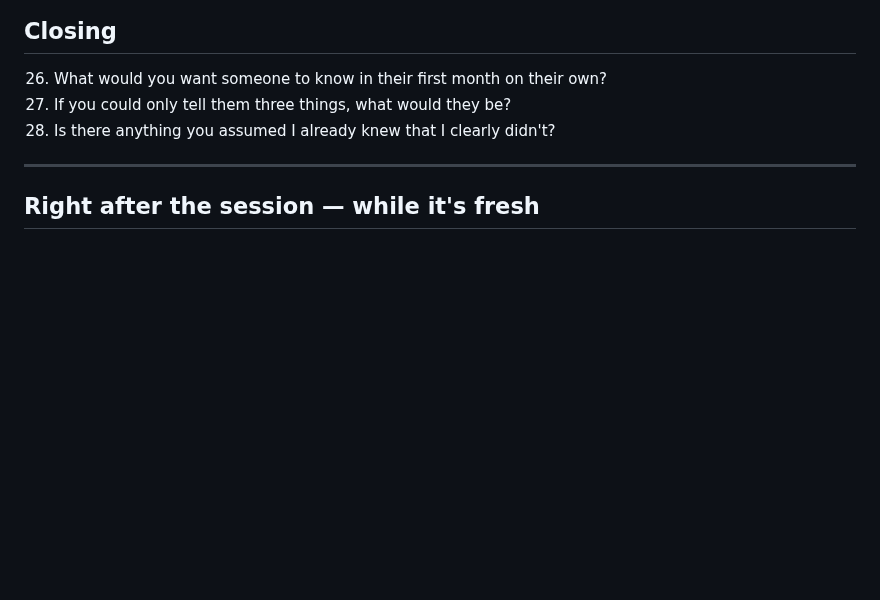
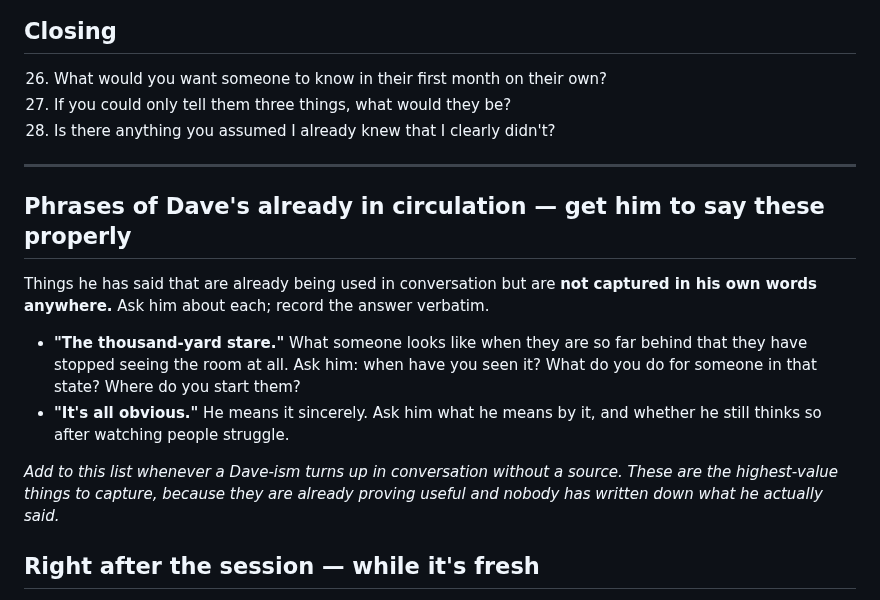
Before and after one commit to cwarloe/mr-life-manager, a Markdown page: source-material/interviews/dave-session-guide.md, the part around the change. Drawn GitHub-style; blank space fills up the shorter version.

```diff
--- a/source-material/interviews/dave-session-guide.md
+++ b/source-material/interviews/dave-session-guide.md
@@ -97,6 +97,22 @@ come out of this whole project. He can't judge what's worth saying; you can.
 
 ---
 
+## Phrases of Dave's already in circulation — get him to say these properly
+
+Things he has said that are already being used in conversation but are **not
+captured in his own words anywhere.** Ask him about each; record the answer
+verbatim.
+
+- **"The thousand-yard stare."** What someone looks like when they are so far
+  behind that they have stopped seeing the room at all. Ask him: when have you
+  seen it? What do you do for someone in that state? Where do you start them?
+- **"It's all obvious."** He means it sincerely. Ask him what he means by it, and
+  whether he still thinks so after watching people struggle.
+
+*Add to this list whenever a Dave-ism turns up in conversation without a source.
+These are the highest-value things to capture, because they are already proving
+useful and nobody has written down what he actually said.*
+
 ## Right after the session — while it's fresh
 
 - [ ] **Note what surprised you.** That list is the content. It's also the thing
```
Also changed, not shown: 1 other file.
